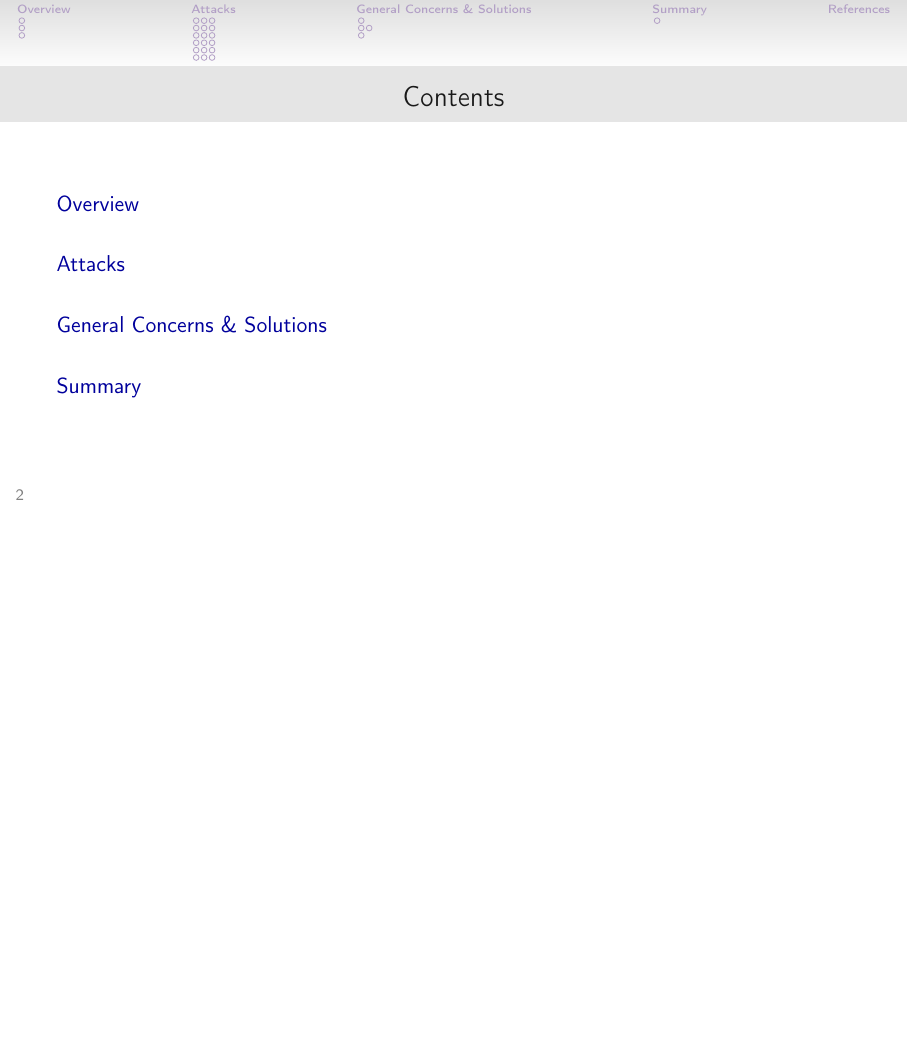
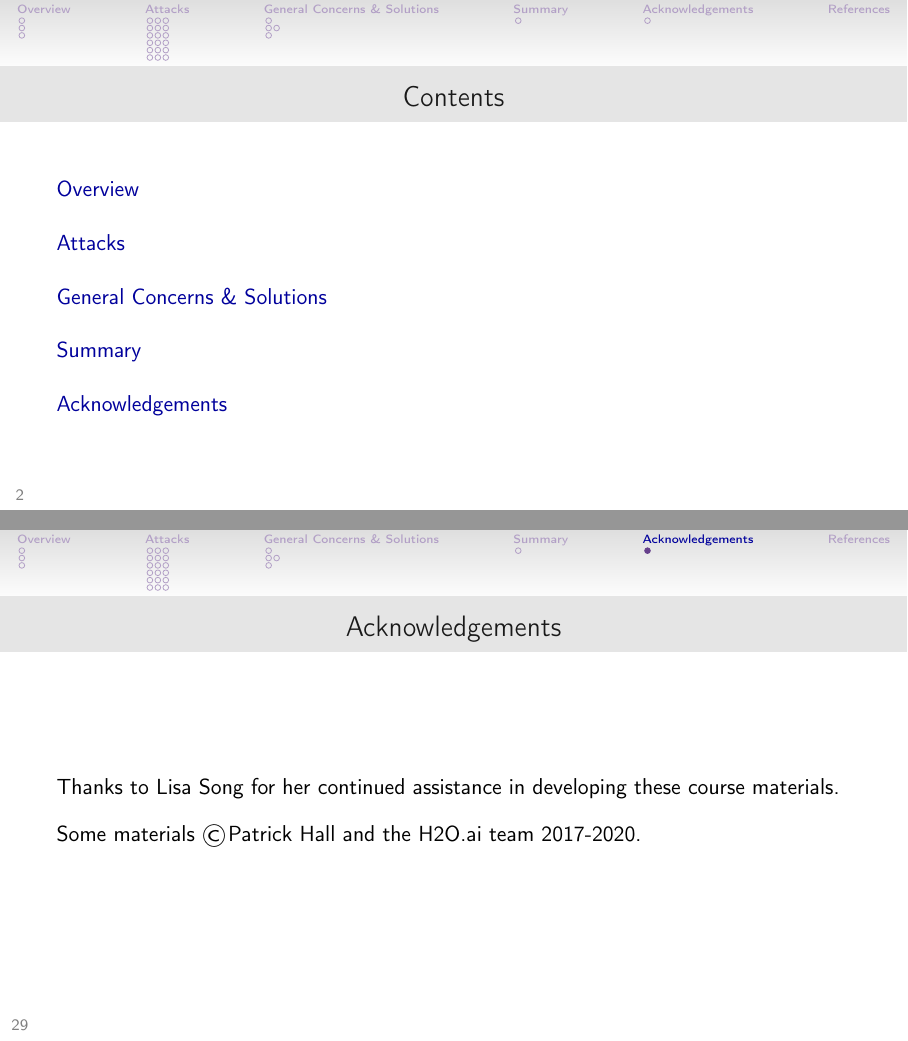
Before and after one commit to jphall663/GWU_rml, LaTeX slides (tex/lecture_4.tex): page 2 of 30 before the commit and pages 2 and 29 of 31 after it, the two joined at a grey line, the shorter picture padded with empty space. Compiled offline with pdfLaTeX.

Commit message:
add acknowledgements

```diff
--- a/tex/lecture_4.tex
+++ b/tex/lecture_4.tex
@@ -483,6 +483,21 @@ Bad actors learn ...
 
 		\end{frame}
 
+%-------------------------------------------------------------------------------
+\section{Acknowledgements}
+%-------------------------------------------------------------------------------
+
+\subsection*{}
+
+\begin{frame}
+
+	\frametitle{Acknowledgements}
+
+	Thanks to Lisa Song for her continued assistance in developing these course materials.\\
+	\vspace{10pt}
+	Some materials \copyright\hspace{1pt}Patrick Hall and the H2O.ai team 2017-2020.
+
+\end{frame}
 
 %-------------------------------------------------------------------------------
 %	References
```
Also changed, not shown: tex/lecture_1.tex (+5 -1 lines), tex/lecture_2.tex (+3 -1 lines), tex/lecture_3.tex (+3 -1 lines), tex/lecture_1.pdf, 3 other files.
